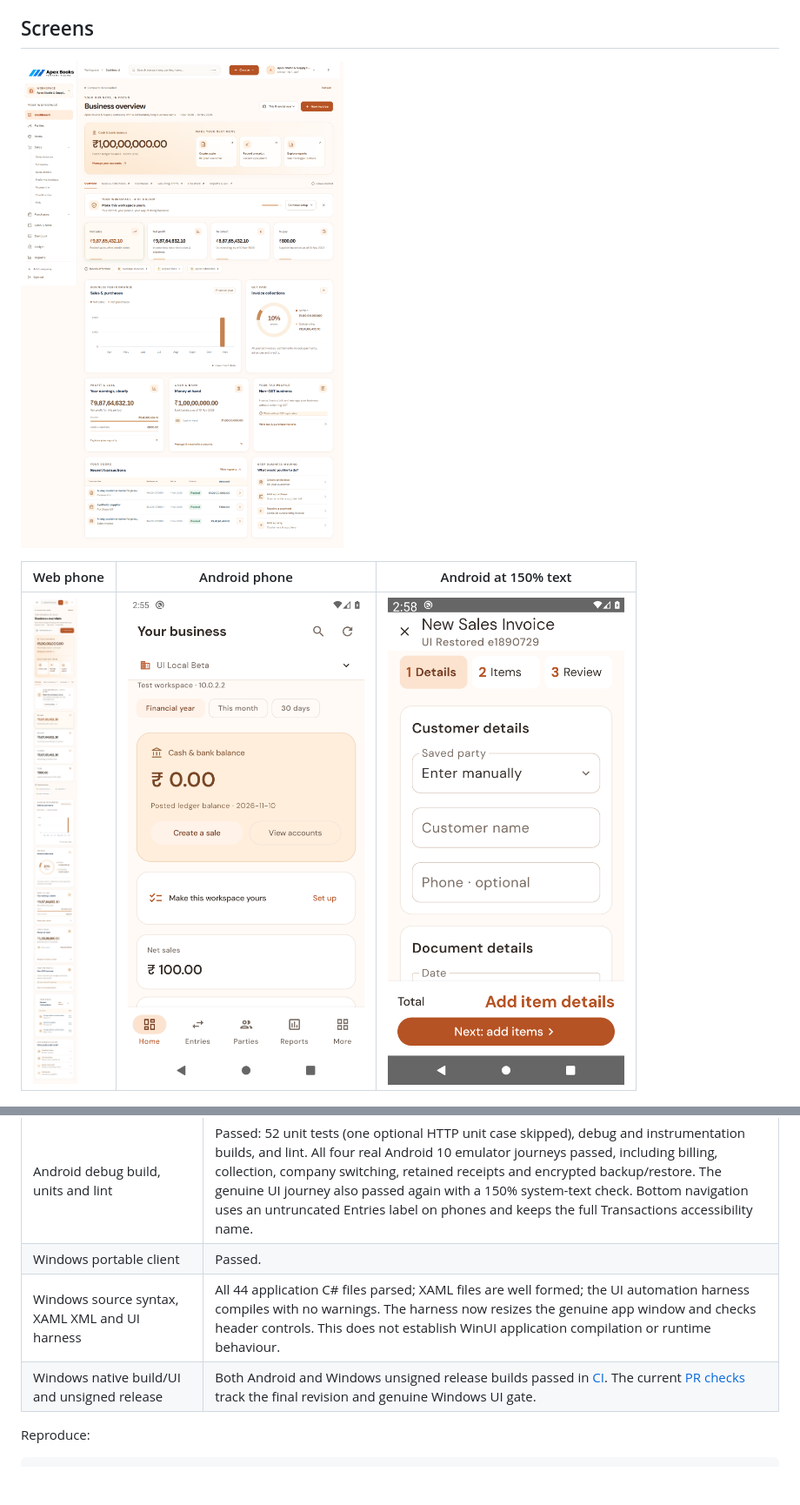
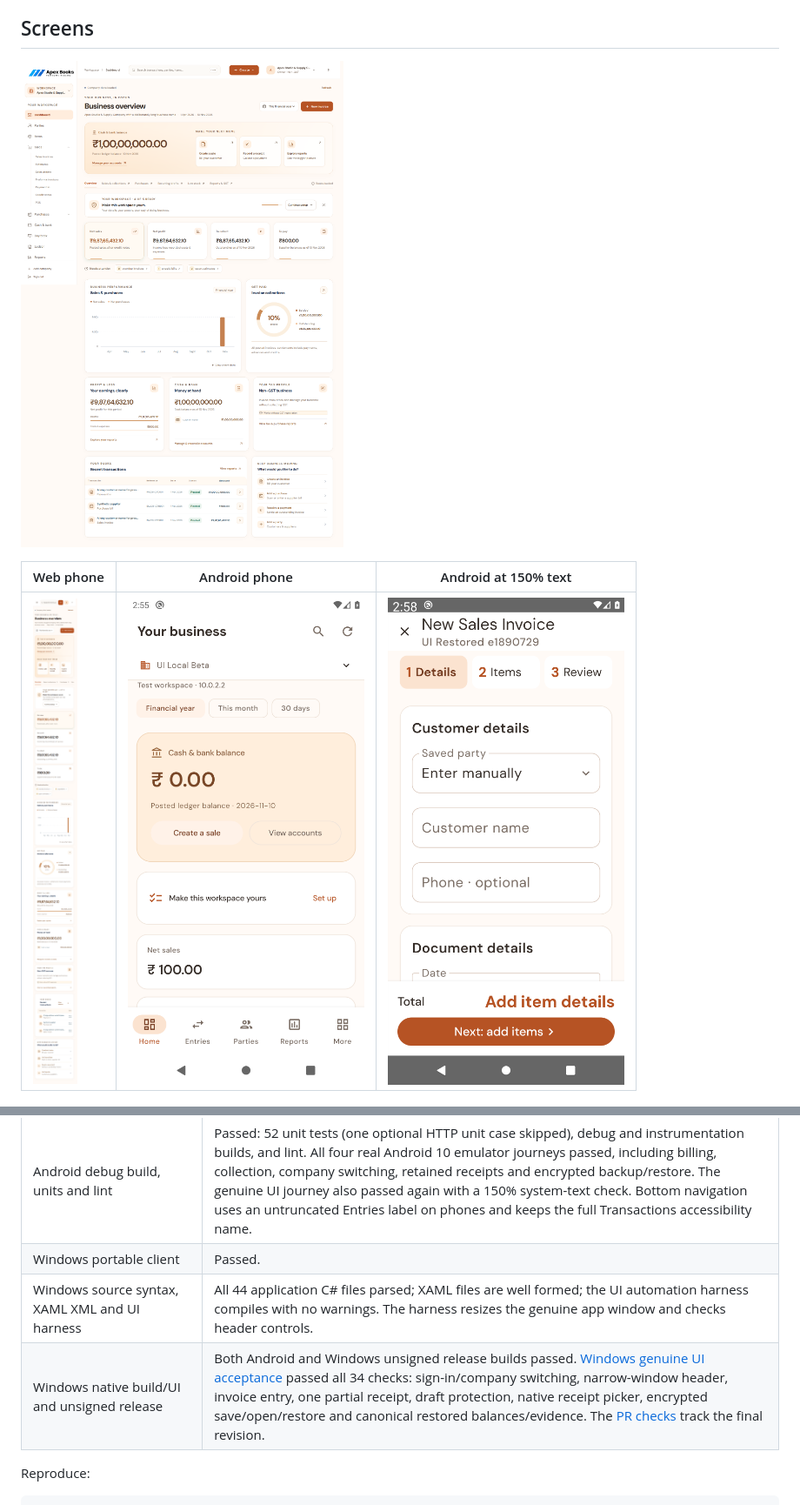
Before and after one commit to alpesh15gb/ApexBooks, a Markdown page: docs/UI_RELEASE_POLISH.md, 2 parts joined by grey strips. Shown at 87% size. GitHub-like rendering; pictures changed too: docs/images/release-polish/web-desktop.png, docs/images/release-polish/web-phone.png; blank space fills up the shorter version.

Commit message:
Unify financial typography and record verified Windows UI evidence

```diff
--- a/docs/UI_RELEASE_POLISH.md
+++ b/docs/UI_RELEASE_POLISH.md
@@ -34,8 +38,8 @@ The Apricot design is retained across React, Jetpack Compose and WinUI. This rev
 | Presentation and accessibility | Passed 88 axe scans, six dashboard widths (320–1920 px), all 13 entry forms at phone and desktop sizes, all 16 reports, registered-GST invoice layouts at five widths and three GST working papers, every settings category, keyboard drawer/menu operation and dialog scroll locking. |
 | Android debug build, units and lint | Passed: 52 unit tests (one optional HTTP unit case skipped), debug and instrumentation builds, and lint. All four real Android 10 emulator journeys passed, including billing, collection, company switching, retained receipts and encrypted backup/restore. The genuine UI journey also passed again with a 150% system-text check. Bottom navigation uses an untruncated Entries label on phones and keeps the full Transactions accessibility name. |
 | Windows portable client | Passed. |
-| Windows source syntax, XAML XML and UI harness | All 44 application C# files parsed; XAML files are well formed; the UI automation harness compiles with no warnings. The harness now resizes the genuine app window and checks header controls. This does not establish WinUI application compilation or runtime behaviour. |
-| Windows native build/UI and unsigned release | Both Android and Windows unsigned release builds passed in [CI](https://github.com/alpesh15gb/ApexBooks/actions/runs/42702080660). The current [PR checks](https://github.com/alpesh15gb/ApexBooks/pull/48/checks) track the final revision and genuine Windows UI gate. |
+| Windows source syntax, XAML XML and UI harness | All 44 application C# files parsed; XAML files are well formed; the UI automation harness compiles with no warnings. The harness resizes the genuine app window and checks header controls. |
+| Windows native build/UI and unsigned release | Both Android and Windows unsigned release builds passed. [Windows genuine UI acceptance](https://github.com/alpesh15gb/ApexBooks/actions/runs/42706010025) passed all 34 checks: sign-in/company switching, narrow-window header, invoice entry, one partial receipt, draft protection, native receipt picker, encrypted save/open/restore and canonical restored balances/evidence. The [PR checks](https://github.com/alpesh15gb/ApexBooks/pull/48/checks) track the final revision. |
 
 Reproduce:
 
```
Also changed, not shown: other parts of docs/UI_RELEASE_POLISH.md (+5 -1 lines), docs/images/release-polish/windows-desktop.png (added), docs/images/release-polish/windows-invoice.png (added), 3 other files.
